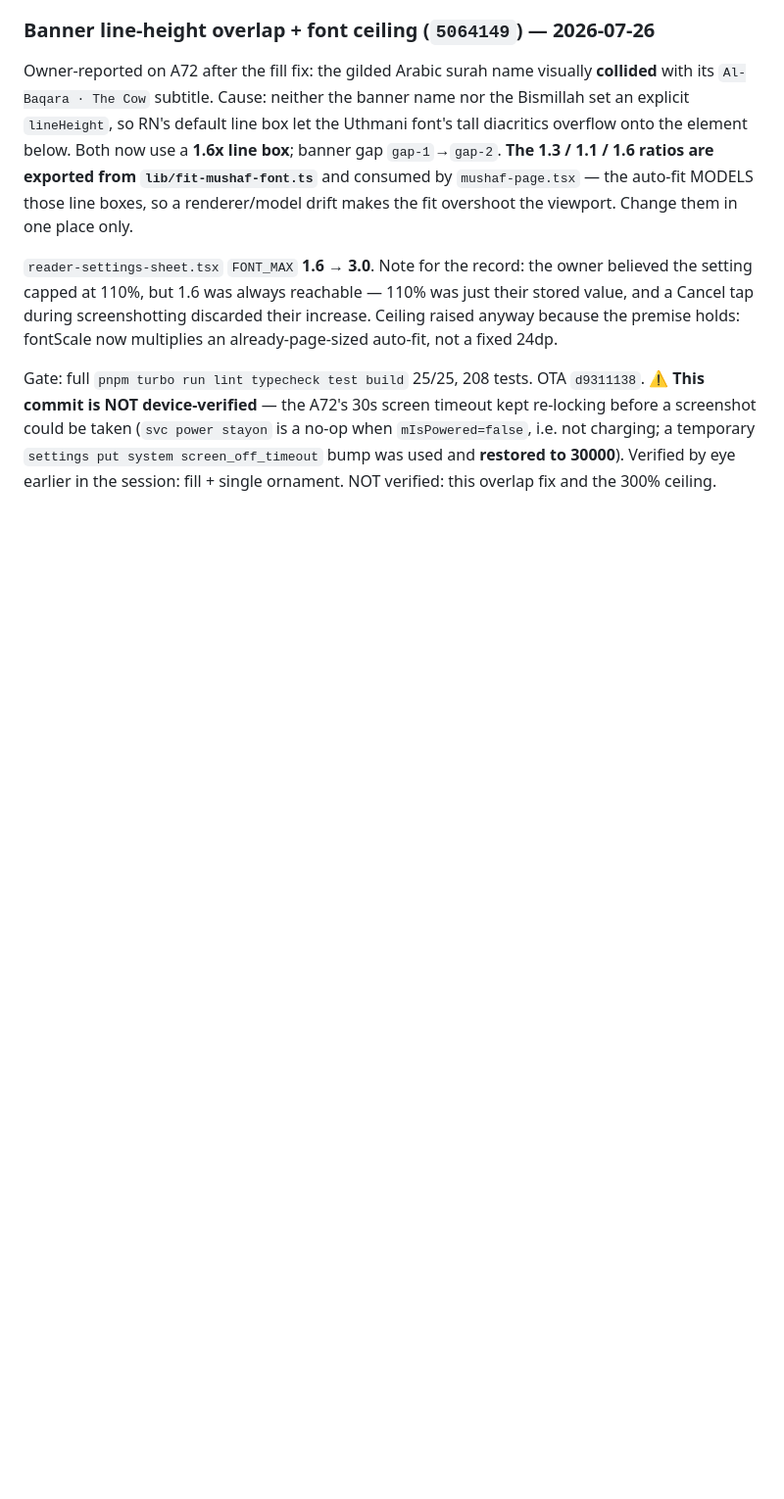
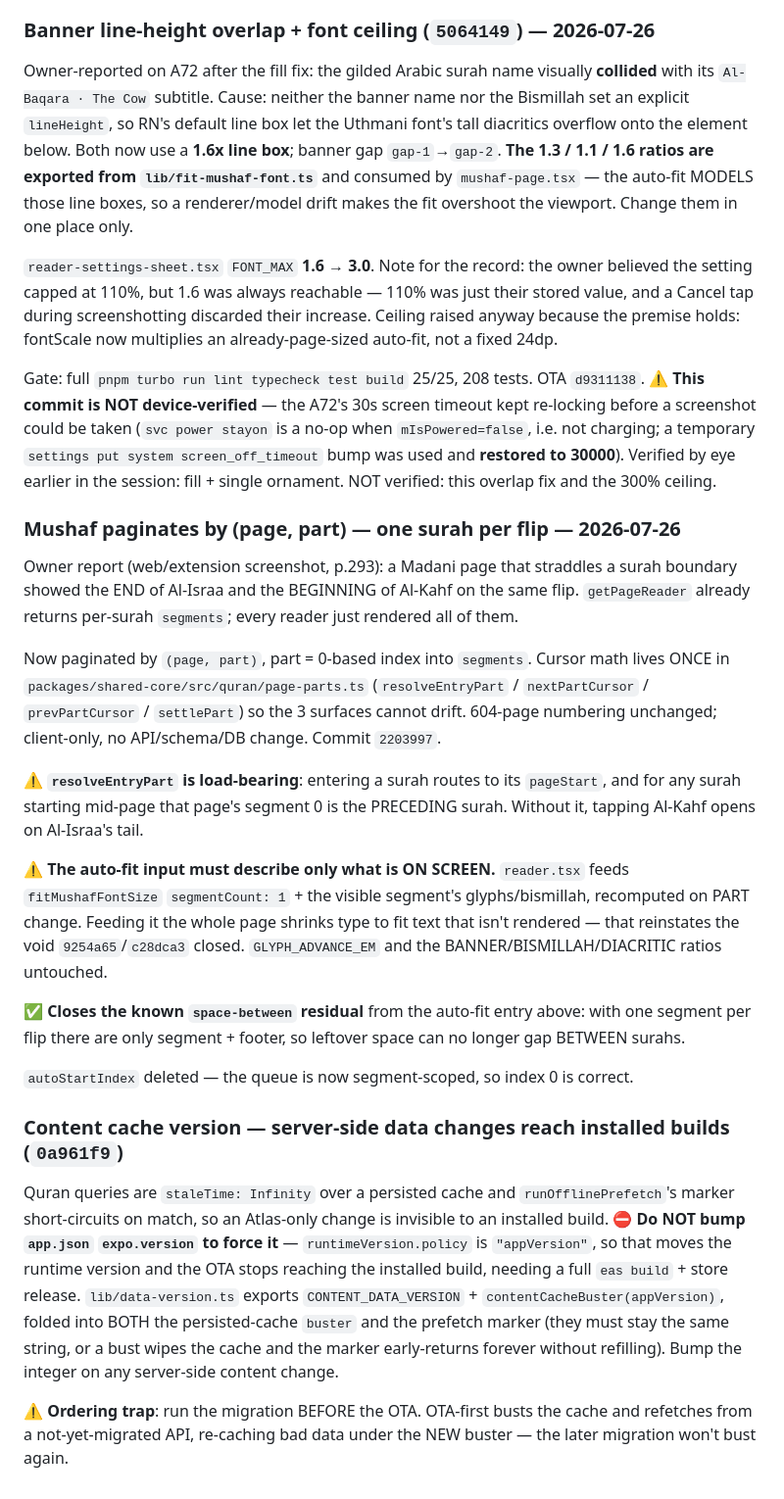
Before and after one commit to AhmedMuhammedElsaid/Nour-Platform, a Markdown page: apps/mobile/APP_CONTEXT.md, the part around the change. Shown at 98% size. Drawn GitHub-style; blank space fills up the shorter version.

Commit message:
[AhmedMuhammedElsaid][docs]: APP_CONTEXT - mushaf (page,part) pagination + ayah-1 Basmala strip
Root: both features, the load-bearing resolveEntryPart rule, the skeleton-match
rule for Quranic text, and the applied migration's 112-ayah tripwire.
Mobile: the auto-fit "visible segment only" requirement, the closed
space-between residual, and the CONTENT_DATA_VERSION / expo.version trap plus
the migration-before-OTA ordering.

Co-Authored-By: Ahmed Muhammed Elsaid <ahmed.muhammed.elsaid@gmail.com>

```diff
--- a/apps/mobile/APP_CONTEXT.md
+++ b/apps/mobile/APP_CONTEXT.md
@@ -2144,3 +2144,46 @@ a screenshot could be taken (`svc power stayon` is a no-op when `mIsPowered=fals
 charging; a temporary `settings put system screen_off_timeout` bump was used and **restored to
 30000**). Verified by eye earlier in the session: fill + single ornament. NOT verified: this
 overlap fix and the 300% ceiling.
+
+
+### Mushaf paginates by (page, part) — one surah per flip — 2026-07-26
+
+Owner report (web/extension screenshot, p.293): a Madani page that straddles a surah boundary
+showed the END of Al-Israa and the BEGINNING of Al-Kahf on the same flip. `getPageReader`
+already returns per-surah `segments`; every reader just rendered all of them.
+
+Now paginated by `(page, part)`, part = 0-based index into `segments`. Cursor math lives ONCE
+in `packages/shared-core/src/quran/page-parts.ts` (`resolveEntryPart` / `nextPartCursor` /
+`prevPartCursor` / `settlePart`) so the 3 surfaces cannot drift. 604-page numbering unchanged;
+client-only, no API/schema/DB change. Commit `2203997`.
+
+⚠️ **`resolveEntryPart` is load-bearing**: entering a surah routes to its `pageStart`, and for
+any surah starting mid-page that page's segment 0 is the PRECEDING surah. Without it, tapping
+Al-Kahf opens on Al-Israa's tail.
+
+⚠️ **The auto-fit input must describe only what is ON SCREEN.** `reader.tsx` feeds
+`fitMushafFontSize` `segmentCount: 1` + the visible segment's glyphs/bismillah, recomputed on
+PART change. Feeding it the whole page shrinks type to fit text that isn't rendered — that
+reinstates the void `9254a65`/`c28dca3` closed. `GLYPH_ADVANCE_EM` and the
+BANNER/BISMILLAH/DIACRITIC ratios untouched.
+
+✅ **Closes the known `space-between` residual** from the auto-fit entry above: with one segment
+per flip there are only segment + footer, so leftover space can no longer gap BETWEEN surahs.
+
+`autoStartIndex` deleted — the queue is now segment-scoped, so index 0 is correct.
+
+### Content cache version — server-side data changes reach installed builds (`0a961f9`)
+
+Quran queries are `staleTime: Infinity` over a persisted cache and `runOfflinePrefetch`'s
+marker short-circuits on match, so an Atlas-only change is invisible to an installed build.
+⛔ **Do NOT bump `app.json` `expo.version` to force it** — `runtimeVersion.policy` is
+`"appVersion"`, so that moves the runtime version and the OTA stops reaching the installed
+build, needing a full `eas build` + store release. `lib/data-version.ts` exports
+`CONTENT_DATA_VERSION` + `contentCacheBuster(appVersion)`, folded into BOTH the persisted-cache
+`buster` and the prefetch marker (they must stay the same string, or a bust wipes the cache and
+the marker early-returns forever without refilling). Bump the integer on any server-side content
+change.
+
+⚠️ **Ordering trap**: run the migration BEFORE the OTA. OTA-first busts the cache and refetches
+from a not-yet-migrated API, re-caching bad data under the NEW buster — the later migration
+won't bust again.
```
Also changed, not shown: APP_CONTEXT.md (+2 -0 lines).
